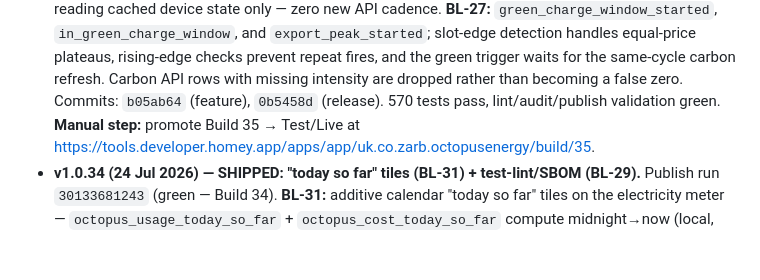
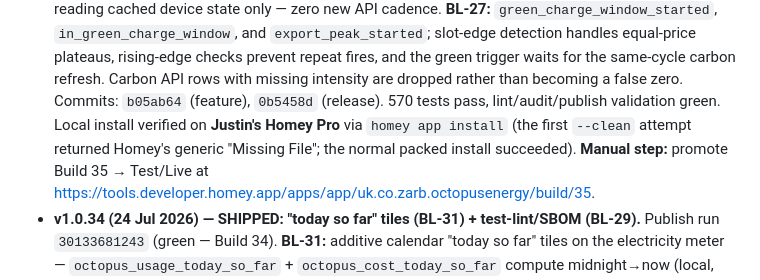
Before and after one commit to zarbjustin/homey-octopus-energy, a Markdown page: HANDOVER.md, the part around the change. Drawn GitHub-style; blank space fills up the shorter version.

Commit message:
docs: record local Build 35 deployment
Co-authored-by: Copilot <223556219+Copilot@users.noreply.github.com>

Copilot-Session: 84ba7cd2-c581-44f5-85f5-f47e6d8fc02d

```diff
--- a/HANDOVER.md
+++ b/HANDOVER.md
@@ -17,7 +17,9 @@ Last updated: 25 July 2026
   plateaus, rising-edge checks prevent repeat fires, and the green trigger waits for the same-cycle
   carbon refresh. Carbon API rows with missing intensity are dropped rather than becoming a false
   zero. Commits: `b05ab64` (feature), `0b5458d` (release). 570 tests pass, lint/audit/publish
-  validation green. **Manual step:** promote Build 35 → Test/Live at
+  validation green. Local install verified on **Justin's Homey Pro** via `homey app install`
+  (the first `--clean` attempt returned Homey's generic "Missing File"; the normal packed install
+  succeeded). **Manual step:** promote Build 35 → Test/Live at
   https://tools.developer.homey.app/apps/app/uk.co.zarb.octopusenergy/build/35.
 - **v1.0.34 (24 Jul 2026) — SHIPPED: "today so far" tiles (BL-31) + test-lint/SBOM (BL-29).**
   Publish run `30133681243` (green — Build 34). **BL-31:** additive calendar "today so far" tiles on
```
